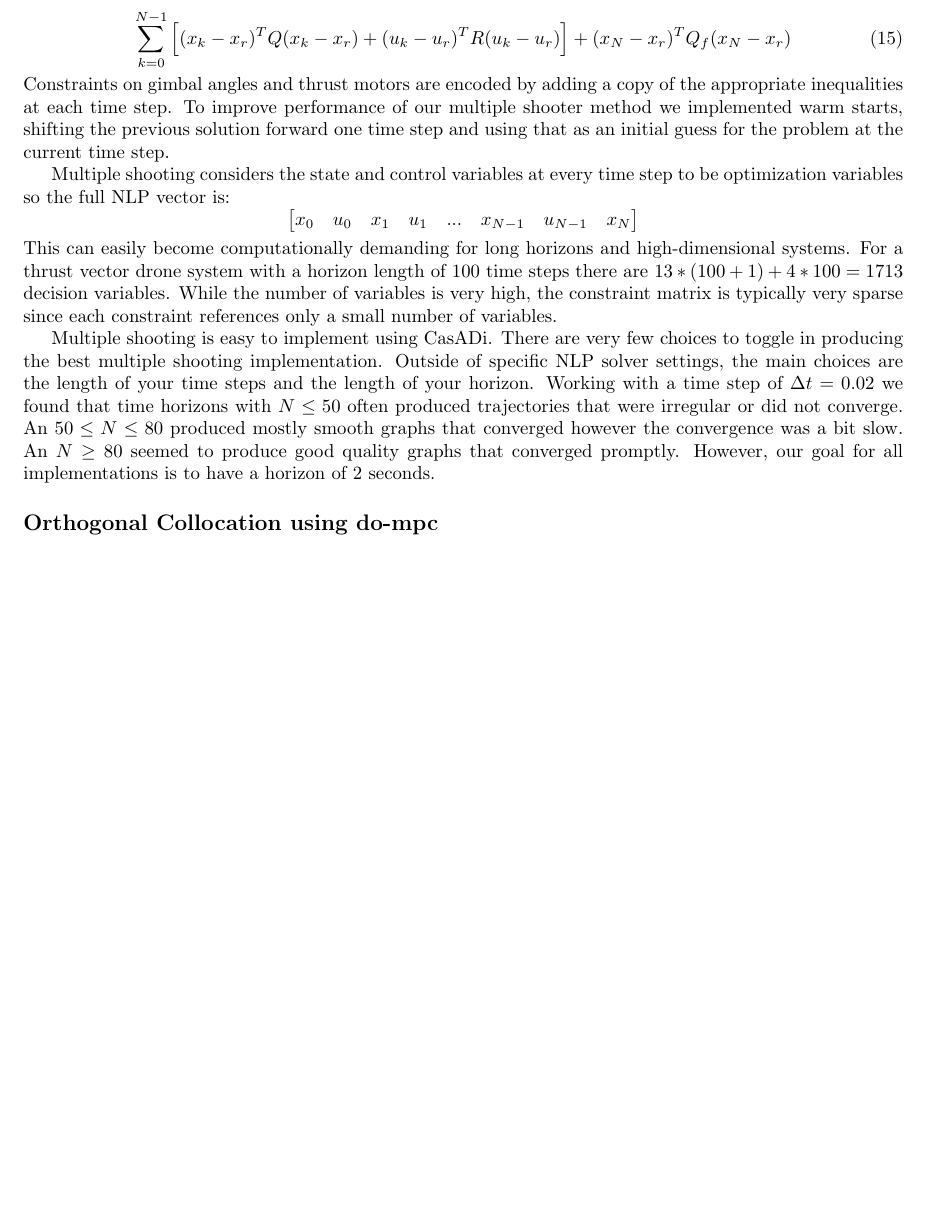
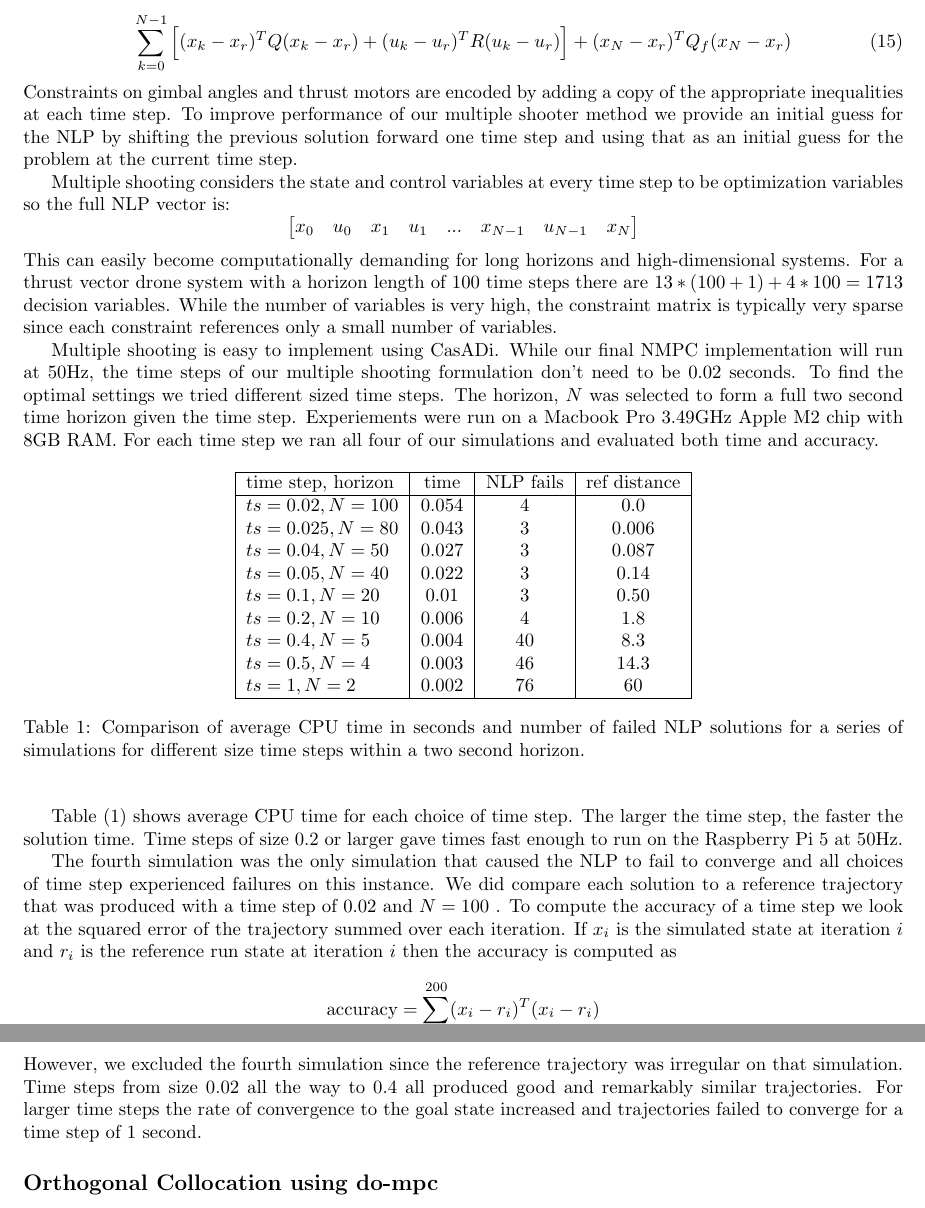
Before and after one commit to wildthinkslaboratory/hop, a LaTeX document (documents/simulation.tex): part of page 8 of 20 before the commit and two parts of pages 8 and 9 of 20 after it, the two joined at a grey line, cut so that both start at the same text, the shorter picture padded with empty space. Compiled offline with pdfLaTeX.

Commit message:
updating the new multiple shooting experiments in the paper

```diff
--- a/documents/simulation.tex
+++ b/documents/simulation.tex
@@ -384,7 +384,7 @@ To map the average thrust command signal value to the actual thrust force value
          \begin{equation}
          	 \sum_{k=0}^{N-1}  \Big[(x_k -  x_{r})^T Q (x_k - x_{r}) + (u_k -  u_{r})^T R (u_k - u_{r}) \Big] + (x_N -  x_{r})^T Q_f (x_N - x_{r})
          \end{equation}
-	Constraints on gimbal angles and thrust motors are encoded by adding a copy of the appropriate inequalities at each time step. 	To improve performance of our multiple shooter method we implemented warm starts, shifting the previous solution forward one time step and using that as an initial guess for the problem at the current time step.
+	Constraints on gimbal angles and thrust motors are encoded by adding a copy of the appropriate inequalities at each time step. 	To improve performance of our multiple shooter method we provide an initial guess for the NLP by shifting the previous solution forward one time step and using that as an initial guess for the problem at the current time step.
 
 	Multiple shooting considers the state and control variables at every time step to be optimization variables so the full NLP vector is:
         \[
@@ -394,8 +394,36 @@ To map the average thrust command signal value to the actual thrust force value
         \]
 	This can easily become computationally demanding for long horizons and high-dimensional systems. For a thrust vector drone system with a  horizon length of 100 time steps there are $13 * (100+1)+4*100=1713$ decision variables. While the number of variables is very high, the constraint matrix is typically very sparse since each constraint references only a small number of variables.
 
-	Multiple shooting is easy to implement using {\casadi}.  There are very few choices to toggle in producing the best multiple shooting implementation. Outside of specific NLP solver settings, the main choices are the length of your time steps and the length of your horizon.   Working with a time step of $\Delta t = 0.02$ we found that time horizons with $N \leq 50$  often produced trajectories that were irregular or did not converge. An $50 \leq N \leq 80$ produced mostly smooth graphs that converged however the convergence was a bit slow.  An $N \geq 80$ seemed to produce good quality graphs that converged promptly. However, our goal for all implementations is to have a horizon of $2$ seconds.
+	Multiple shooting is easy to implement using {\casadi}.  While our final NMPC implementation will run at $50$Hz, the time steps of our multiple shooting formulation don't need to be $0.02$ seconds. To find the optimal settings we tried different sized time steps. The horizon, $N$ was selected to form a full two second time horizon given the time step. Experiements were run on a Macbook Pro  3.49GHz Apple M2 chip with 8GB RAM. For each time step we ran all four of our simulations and evaluated both time and accuracy.
 
+
+	\begin{table}[h!]
+		\begin{center}
+			\begin{tabular}{ | l | c | c | c |}
+				\hline
+				time step, horizon & time  & NLP fails   &  ref distance  \\
+				\hline
+				$ts=0.02, N=100$ &      0.054 & 4  & 0.0 \\
+				$ts=0.025, N=80$  &        0.043 & 3    & 0.006   \\
+				$ts=0.04, N=50$  &      0.027 & 3   & 0.087   \\
+				$ts=0.05, N=40$ &            0.022  & 3 & 0.14 \\
+				$ts=0.1, N=20$ &            0.01  & 3 &  0.50 \\
+				$ts=0.2, N=10$ &            0.006  & 4 &  1.8 \\
+				$ts=0.4, N=5$ &            0.004  & 40&   8.3 \\
+				$ts=0.5, N=4$ &            0.003  & 46 &   14.3 \\
+				$ts=1, N=2$ &            0.002  & 76 &  60 \\
+				\hline
+			\end{tabular}
+			\caption{Comparison of average CPU time in seconds and number of failed NLP solutions for a series of  simulations for different size time steps within a two second horizon. }
+			\label{table:msCPU}
+		\end{center}
+	\end{table}
+
+	Table (\ref{table:msCPU}) shows average CPU time for each choice of time step.   The larger the time step, the faster the solution time.  Time steps of size $0.2$ or larger gave times fast enough to run on the Raspberry Pi 5 at $50$Hz.
+
+	The fourth simulation was the only simulation that caused the NLP to fail to converge and all choices of time step experienced failures on this instance. We did compare each solution to a reference trajectory that was produced with a time step of $0.02$ and $N=100$ . To compute the accuracy of a time step we look at the squared error of the trajectory summed over each iteration.  If $x_i$ is the simulated state at iteration $i$ and $r_i$ is the reference run state at iteration $i$ then the accuracy is computed as
+	\[\text{accuracy} =  \sum_{i=1}^{200} (x_i - r_i)^T(x_i - r_i)\]
+	However, we excluded the fourth simulation since the reference trajectory was irregular on that simulation.  Time steps from size $0.02$ all the way to $0.4$ all produced good and remarkably similar trajectories. For larger time steps the rate of convergence to the goal state increased and trajectories failed to converge for a time step of $1$ second.
 
 
 
```
Also changed, not shown: documents/simulation.pdf, documents/simulation.tex (2 more changed lines), 2 other files.
